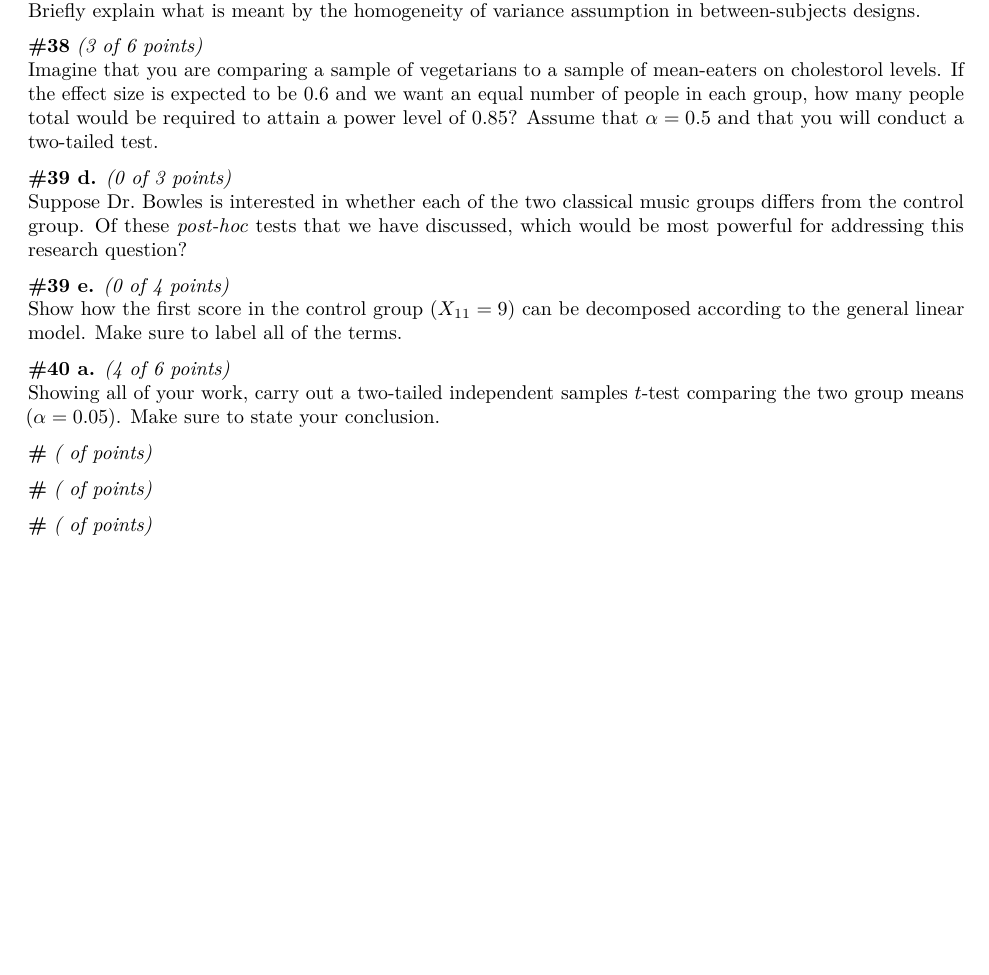
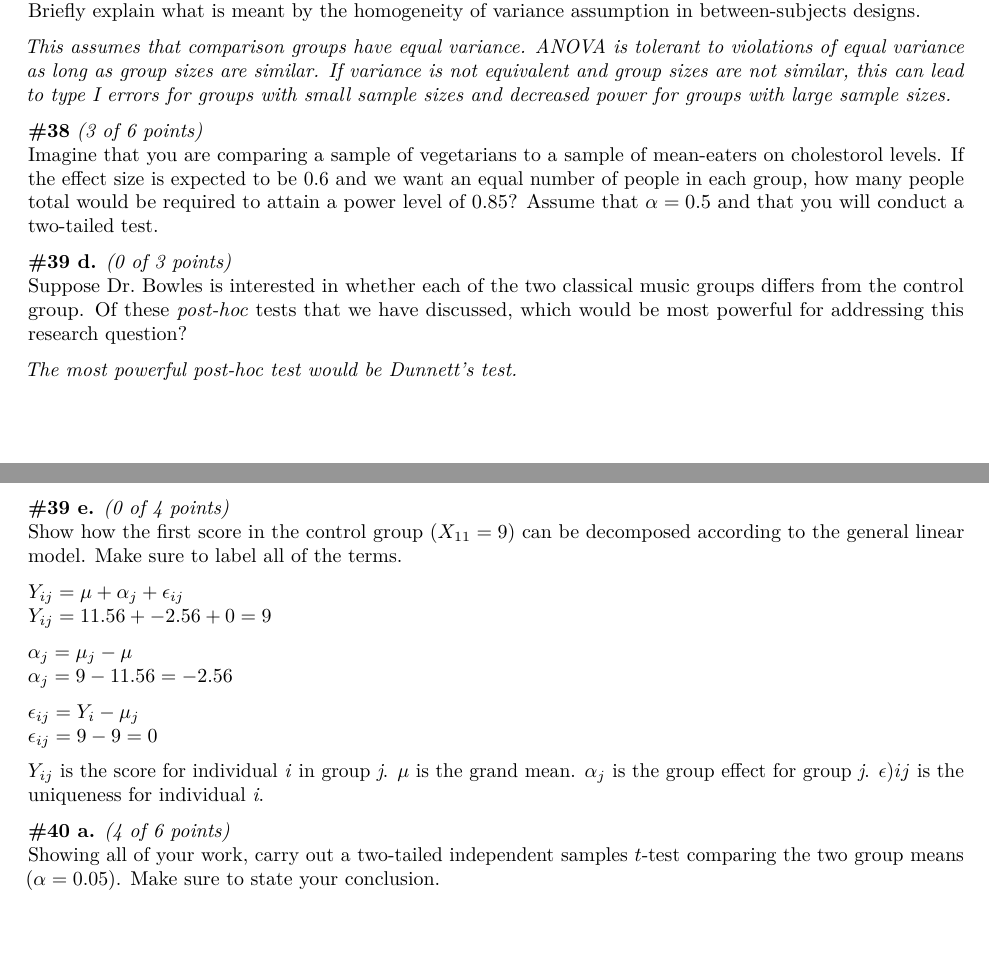
Before and after one commit to eddiechapman/psyc8101, an R Markdown document (psyc8101_midterm-corrections.Rmd): part of page 2 of 2 before the commit and two parts of pages 2 and 3 of 3 after it, the two joined at a grey line, cut so that both start at the same text, the shorter picture padded with empty space. The pictures show the output file psyc8101_midterm-corrections.pdf that the author committed with the source.

Commit message:
Finish corrections

```diff
--- a/psyc8101_midterm-corrections.Rmd
+++ b/psyc8101_midterm-corrections.Rmd
@@ -92,7 +96,7 @@ Explain why the test result is staistically significant but not pratically signi
 __#37__ _(1 of 3 points)_
 Briefly explain what is meant by the homogeneity of variance assumption in between-subjects designs.
 
-
+_This assumes that comparison groups have equal variance. ANOVA is tolerant to violations of equal variance as long as group sizes are similar. If variance is not equivalent and group sizes are not similar, this can lead to type I errors for groups with small sample sizes and decreased power for groups with large sample sizes._
 
 __#38__ _(3 of 6 points)_
 Imagine that you are comparing a sample of vegetarians to a sample of mean-eaters on cholestorol levels. If the effect size is expected to be 0.6 and we want an equal number of people in each group, how many people total would be required to attain a power level of 0.85? Assume that $\alpha = 0.5$ and that you will conduct a two-tailed test.
@@ -101,10 +105,24 @@ Imagine that you are comparing a sample of vegetarians to a sample of mean-eater
 __#39 d.__ _(0 of 3 points)_
 Suppose Dr. Bowles is interested in whether each of the two classical music groups differs from the control group. Of these _post-hoc_ tests that we have discussed, which would be most powerful for addressing this research question?
 
+_The most powerful post-hoc test would be Dunnett's test._
 
 __#39 e.__ _(0 of 4 points)_
 Show how the first score in the control group ($X_{11} = 9$) can be decomposed according to the general linear model. Make sure to label all of the terms.
 
+$Y_{ij} = \mu + \alpha_j + \epsilon_{ij}$
+$Y_{ij} = 11.56 + -2.56 + 0 = 9$
+
+$\alpha_j = \mu_j - \mu$
+$\alpha_j = 9 - 11.56 = -2.56$
+
+
+$\epsilon_{ij} = Y_i - \mu_j$
+$\epsilon_{ij} = 9 - 9 = 0$
+
+
+$Y_{ij}$ is the score for individual *i* in group *j*. $\mu$ is the grand mean. $\alpha_j$ is the group effect for group *j*. $\epsilon){ij}$ is the uniqueness for individual *i*.
+
 
 __#40 a.__ _(4 of 6 points)_
 Showing all of your work, carry out a two-tailed independent samples $t$-test comparing the two group means ($\alpha = 0.05$). Make sure to state your conclusion.
```
Also changed, not shown: psyc8101_midterm-corrections.pdf, psyc8101_midterm-corrections.Rmd (6 more changed lines).
